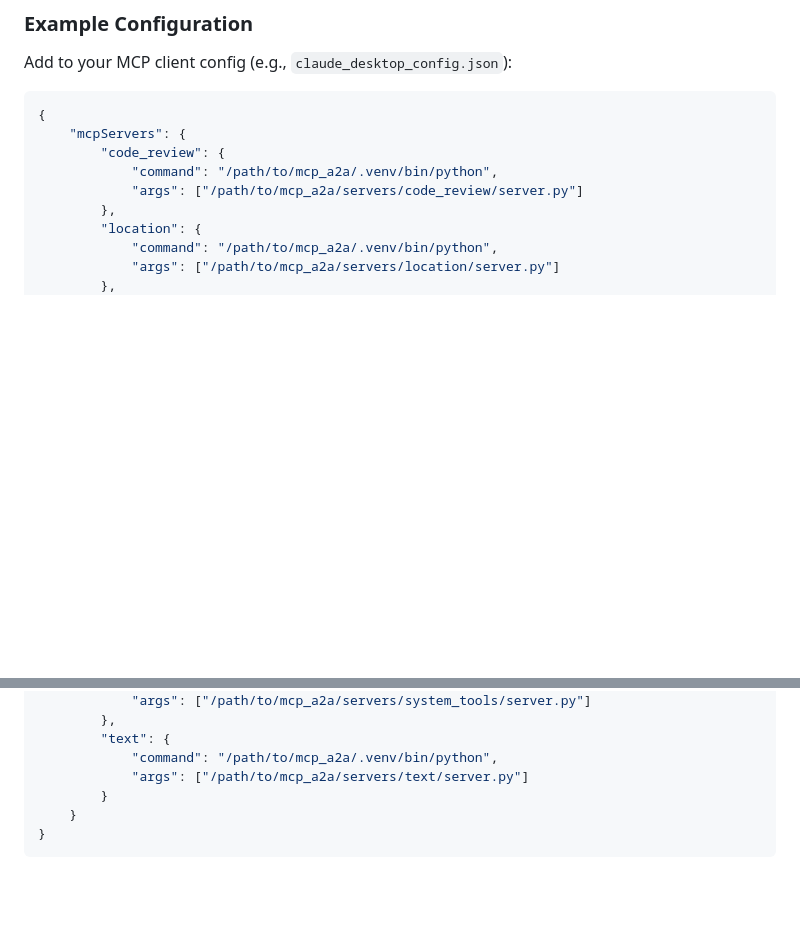
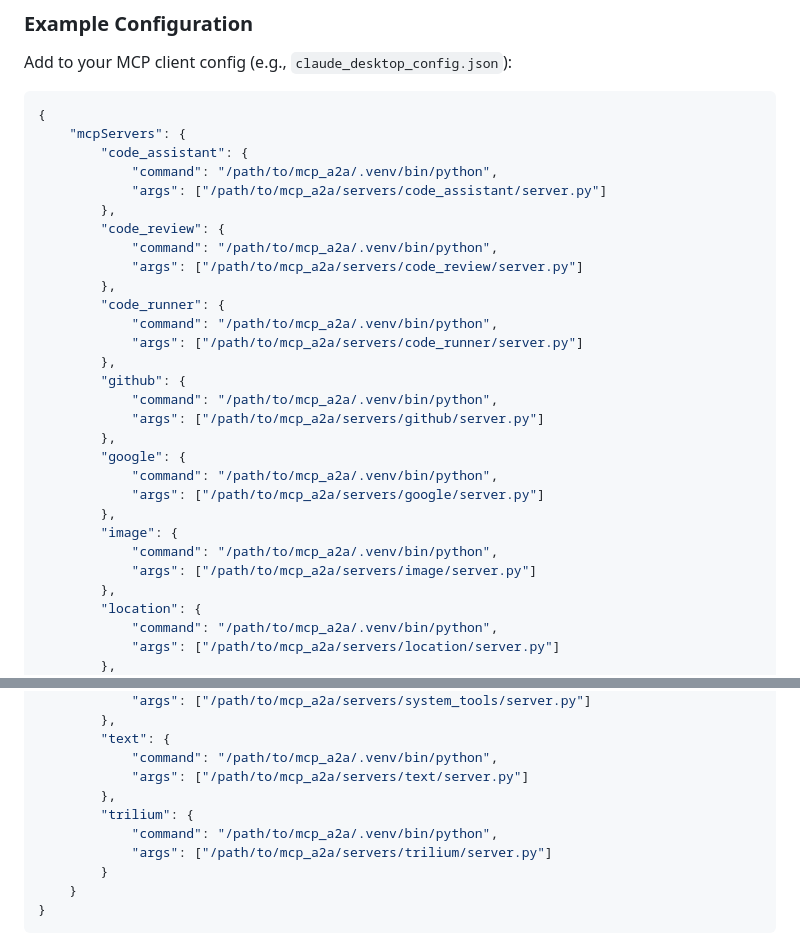
Before and after one commit to MichaelYagi/mcp-platform, a Markdown page: README.md, 2 parts joined by grey strips. GitHub-like rendering; blank space fills up the shorter version.

````diff
--- a/README.md
+++ b/README.md
@@ -113,9 +113,29 @@ Add to your MCP client config (e.g., `claude_desktop_config.json`):
 ```json
 {
     "mcpServers": {
+        "code_assistant": {
+            "command": "/path/to/mcp_a2a/.venv/bin/python",
+            "args": ["/path/to/mcp_a2a/servers/code_assistant/server.py"]
+        },
         "code_review": {
             "command": "/path/to/mcp_a2a/.venv/bin/python",
             "args": ["/path/to/mcp_a2a/servers/code_review/server.py"]
+        },
+        "code_runner": {
+            "command": "/path/to/mcp_a2a/.venv/bin/python",
+            "args": ["/path/to/mcp_a2a/servers/code_runner/server.py"]
+        },
+        "github": {
+            "command": "/path/to/mcp_a2a/.venv/bin/python",
+            "args": ["/path/to/mcp_a2a/servers/github/server.py"]
+        },
+        "google": {
+            "command": "/path/to/mcp_a2a/.venv/bin/python",
+            "args": ["/path/to/mcp_a2a/servers/google/server.py"]
+        },
+        "image": {
+            "command": "/path/to/mcp_a2a/.venv/bin/python",
+            "args": ["/path/to/mcp_a2a/servers/image/server.py"]
         },
         "location": {
             "command": "/path/to/mcp_a2a/.venv/bin/python",
@@ -136,6 +156,10 @@ Add to your MCP client config (e.g., `claude_desktop_config.json`):
         "text": {
             "command": "/path/to/mcp_a2a/.venv/bin/python",
             "args": ["/path/to/mcp_a2a/servers/text/server.py"]
+        },
+        "trilium": {
+            "command": "/path/to/mcp_a2a/.venv/bin/python",
+            "args": ["/path/to/mcp_a2a/servers/trilium/server.py"]
         }
     }
 }
````
